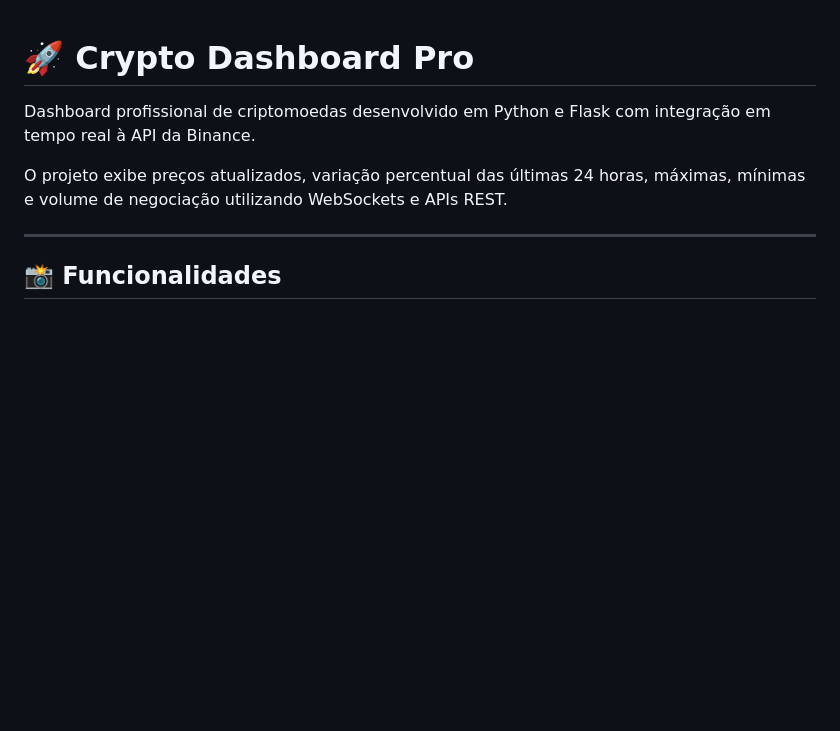
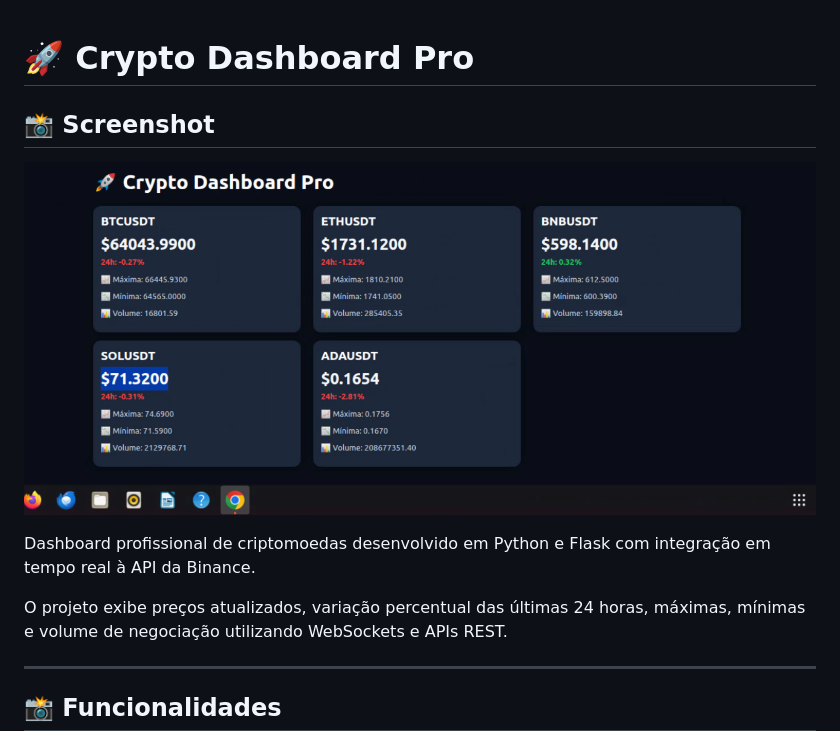
Before and after one commit to danarcanjosilva/crypto-dashboard, a Markdown page: README.md, the part around the change. GitHub-like rendering; pictures changed too: screenshots/dashboard.png (added); blank space fills up the shorter version.

Commit message:
Add project screenshot and README

```diff
--- a/README.md
+++ b/README.md
@@ -1,4 +1,8 @@
 # 🚀 Crypto Dashboard Pro
+
+## 📸 Screenshot
+
+![Dashboard](screenshots/dashboard.png)
 
 Dashboard profissional de criptomoedas desenvolvido em Python e Flask com integração em tempo real à API da Binance.
 
```
